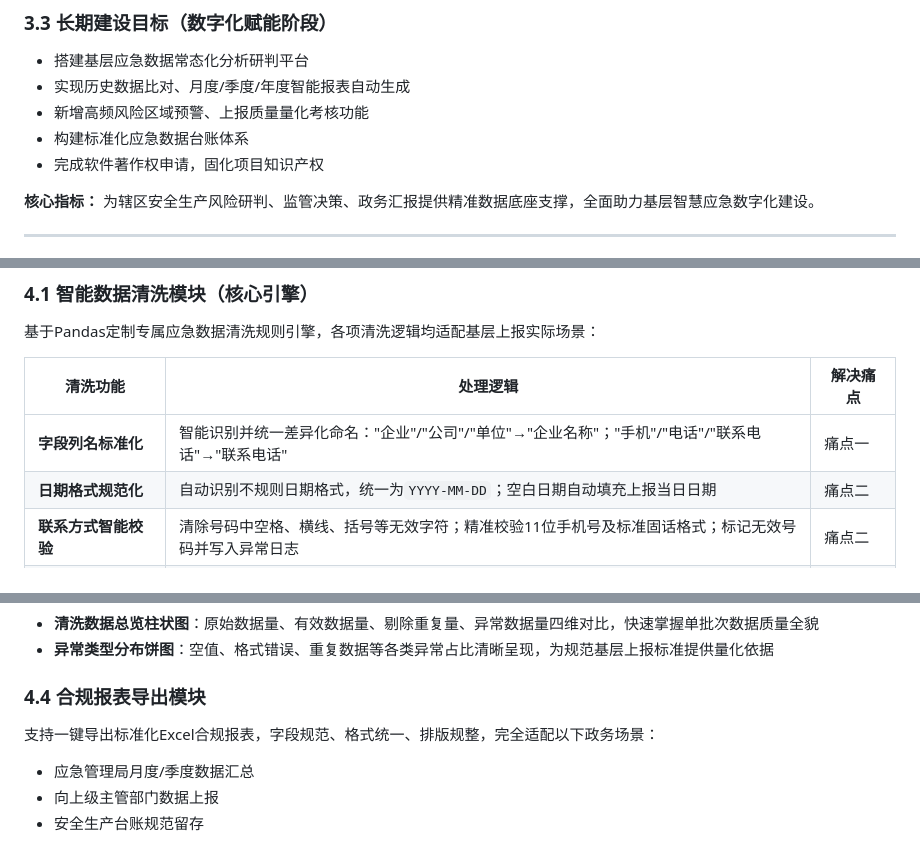
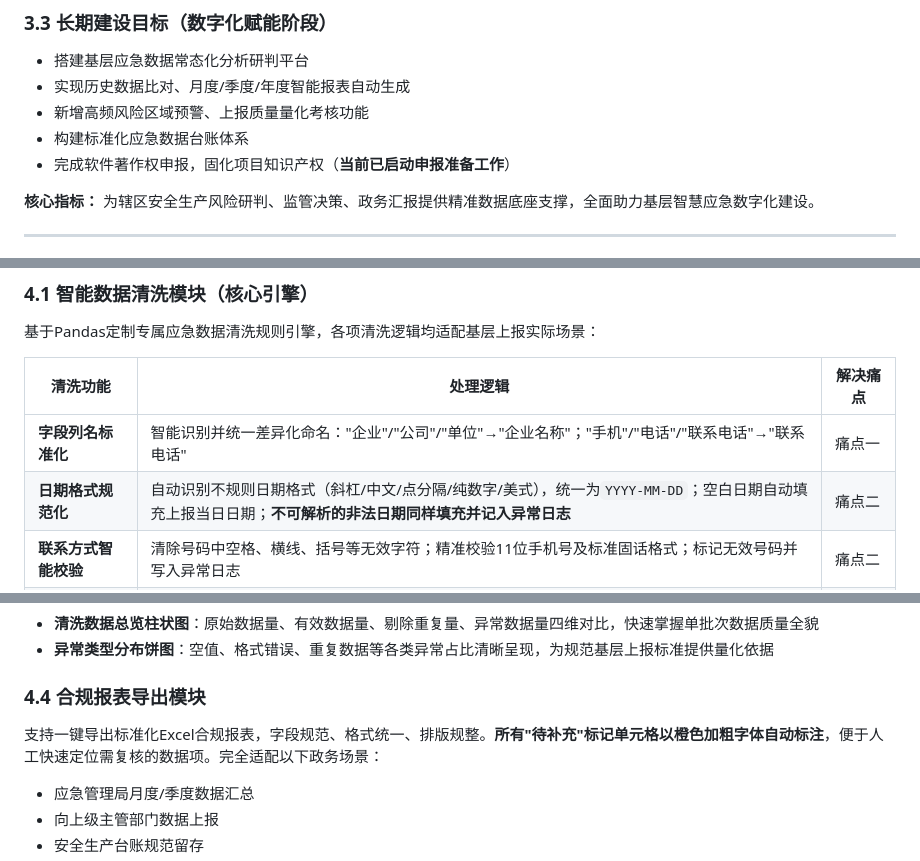
Before and after one commit to SunMohan2006/emergency-data-system, a Markdown page: 企划.md, 3 parts joined by grey strips. GitHub-like rendering.

```diff
--- a/企划.md
+++ b/企划.md
@@ -109,7 +110,7 @@
 - 实现历史数据比对、月度/季度/年度智能报表自动生成
 - 新增高频风险区域预警、上报质量量化考核功能
 - 构建标准化应急数据台账体系
-- 完成软件著作权申请，固化项目知识产权
+- 完成软件著作权申报，固化项目知识产权（**当前已启动申报准备工作**）
 
 **核心指标：** 为辖区安全生产风险研判、监管决策、政务汇报提供精准数据底座支撑，全面助力基层智慧应急数字化建设。
 
@@ -126,7 +127,7 @@
 | 清洗功能 | 处理逻辑 | 解决痛点 |
 |---------|---------|---------|
 | **字段列名标准化** | 智能识别并统一差异化命名："企业"/"公司"/"单位"→"企业名称"；"手机"/"电话"/"联系电话"→"联系电话" | 痛点一 |
-| **日期格式规范化** | 自动识别不规则日期格式，统一为`YYYY-MM-DD`；空白日期自动填充上报当日日期 | 痛点二 |
+| **日期格式规范化** | 自动识别不规则日期格式（斜杠/中文/点分隔/纯数字/美式），统一为`YYYY-MM-DD`；空白日期自动填充上报当日日期；**不可解析的非法日期同样填充并记入异常日志** | 痛点二 |
 | **联系方式智能校验** | 清除号码中空格、横线、括号等无效字符；精准校验11位手机号及标准固话格式；标记无效号码并写入异常日志 | 痛点二 |
 | **企业名称规整优化** | 清除首尾冗余空格；统一中英文括号格式；识别并标记企业名称为空的异常记录 | 痛点二/五 |
 | **地址自适应补全** | 采用可配置化地域前缀方案（避免硬编码），后台可自定义省/市/乡镇前缀，自动补全缺失地域信息 | 痛点二 |
@@ -151,7 +152,7 @@
 
 ### 4.4 合规报表导出模块
 
-支持一键导出标准化Excel合规报表，字段规范、格式统一、排版规整，完全适配以下政务场景：
+支持一键导出标准化Excel合规报表，字段规范、格式统一、排版规整。**所有"待补充"标记单元格以橙色加粗字体自动标注**，便于人工快速定位需复核的数据项。完全适配以下政务场景：
 
 - 应急管理局月度/季度数据汇总
 - 向上级主管部门数据上报
```
Also changed, not shown: other parts of 企划.md (+11 -6 lines).
